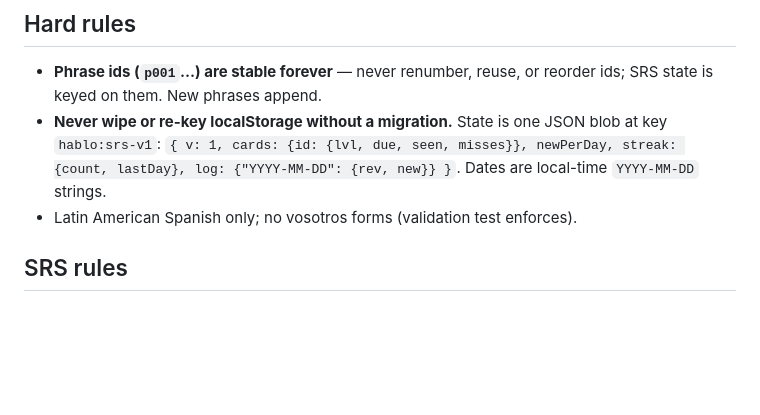
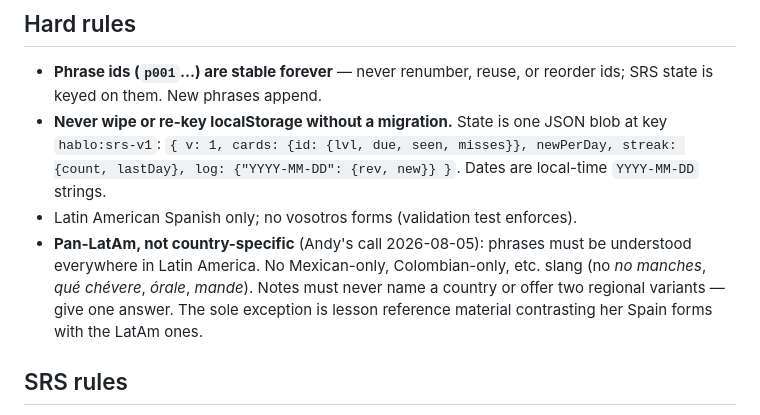
Before and after one commit to ahoberman/hablo, a Markdown page: CLAUDE.md, the part around the change. Drawn GitHub-style; blank space fills up the shorter version.

Commit message:
docs: record pan-LatAm phrasing rule
Co-Authored-By: Claude Opus 5 <noreply@anthropic.com>

```diff
--- a/CLAUDE.md
+++ b/CLAUDE.md
@@ -29,6 +29,11 @@ Full behavior spec: `docs/superpowers/specs/2026-07-26-hablo-spanish-trainer-des
   newPerDay, streak: {count, lastDay}, log: {"YYYY-MM-DD": {rev, new}} }`.
   Dates are local-time `YYYY-MM-DD` strings.
 - Latin American Spanish only; no vosotros forms (validation test enforces).
+- **Pan-LatAm, not country-specific** (Andy's call 2026-08-05): phrases must be
+  understood everywhere in Latin America. No Mexican-only, Colombian-only, etc.
+  slang (no *no manches*, *qué chévere*, *órale*, *mande*). Notes must never name
+  a country or offer two regional variants — give one answer. The sole exception
+  is lesson reference material contrasting her Spain forms with the LatAm ones.
 
 ## SRS rules
 Levels 1–6, intervals 1/3/7/14/30/90 days. Got it → level+1 (cap 6);
```
